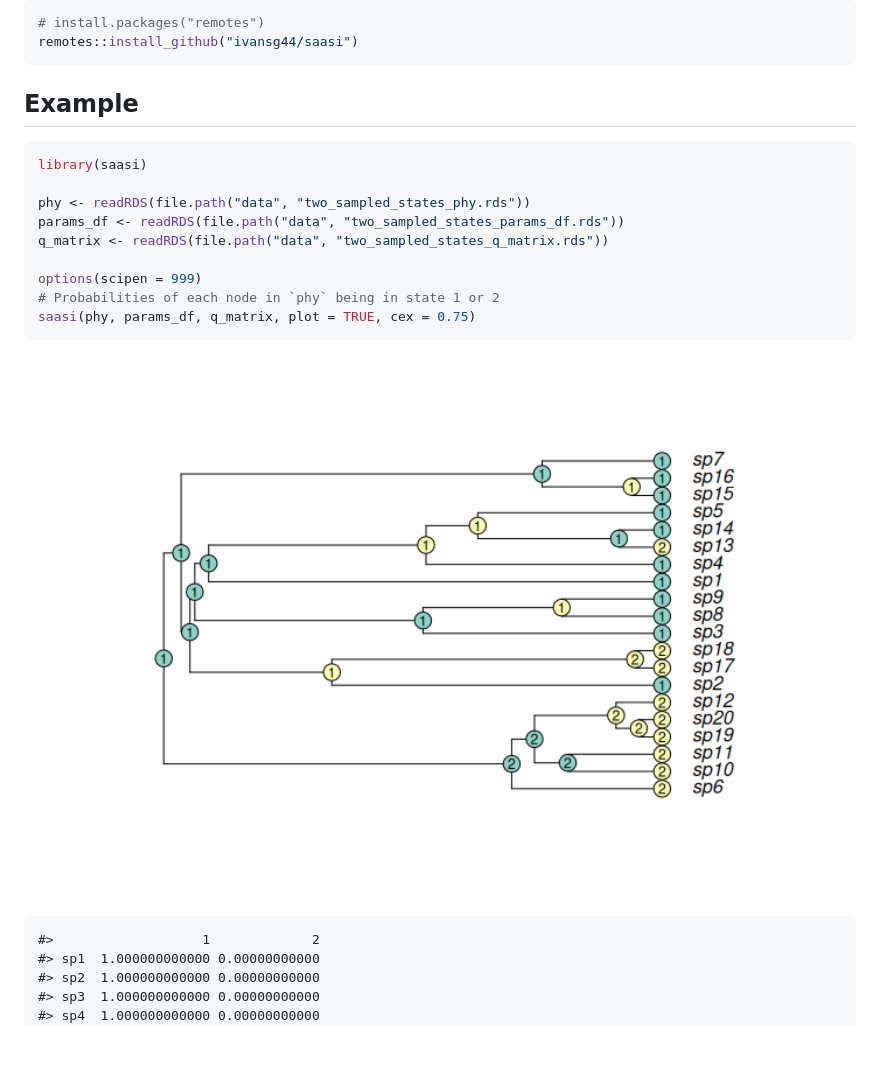
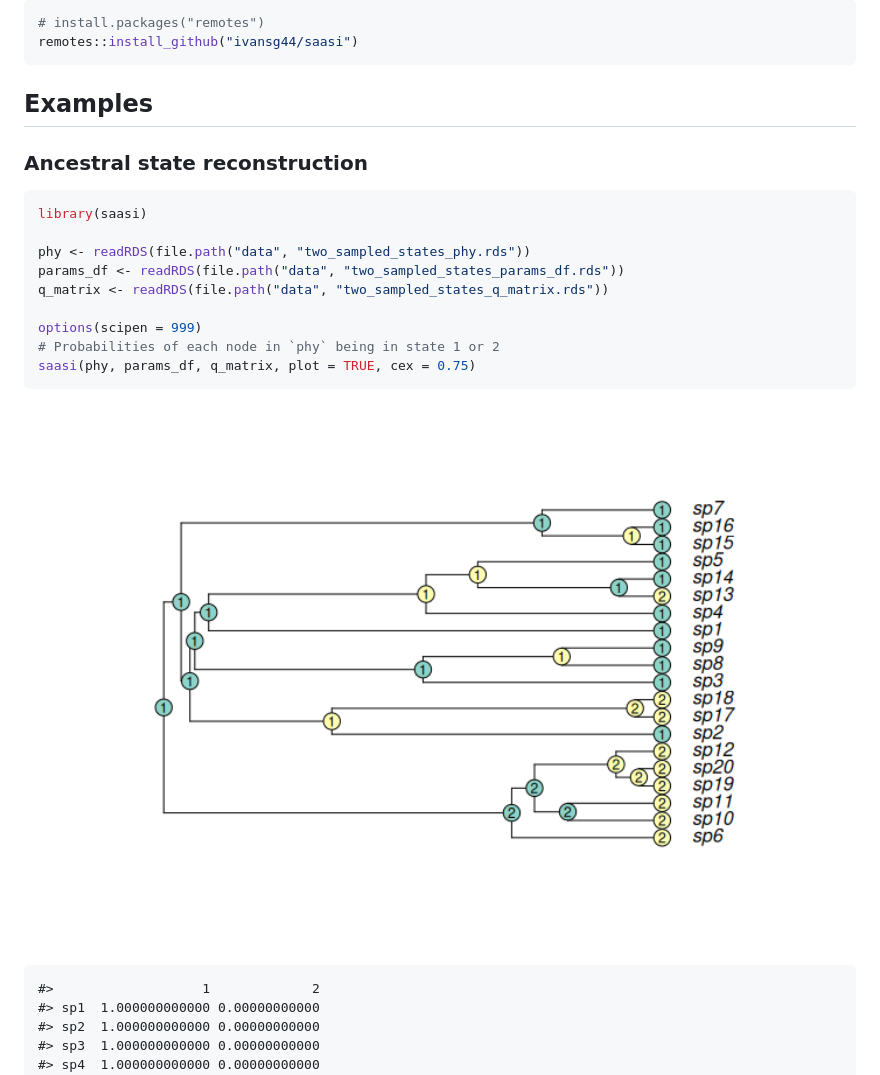
Before and after one commit to MAGPIE-SFU/saasi, a Markdown page: README.md, the part around the change printed below. Drawn GitHub-style; pictures changed too: man/figures/README-asr-1.png (added); blank space fills up the shorter version.

Commit message:
Improved README

````diff
--- a/README.md
+++ b/README.md
@@ -19,7 +19,9 @@ You can install the development version of saasi from
 remotes::install_github("ivansg44/saasi")
 ```
 
-## Example
+## Examples
+
+### Ancestral state reconstruction
 
 ``` r
 library(saasi)
@@ -33,7 +35,7 @@ options(scipen = 999)
 saasi(phy, params_df, q_matrix, plot = TRUE, cex = 0.75)
 ```
 
-<img src="man/figures/README-example-1.png" width="100%" />
+<img src="man/figures/README-asr-1.png" width="100%" />
 
     #>                   1             2
     #> sp1  1.000000000000 0.00000000000
````
Also changed, not shown: other parts of README.md (+33 -0 lines), 1 other file.
